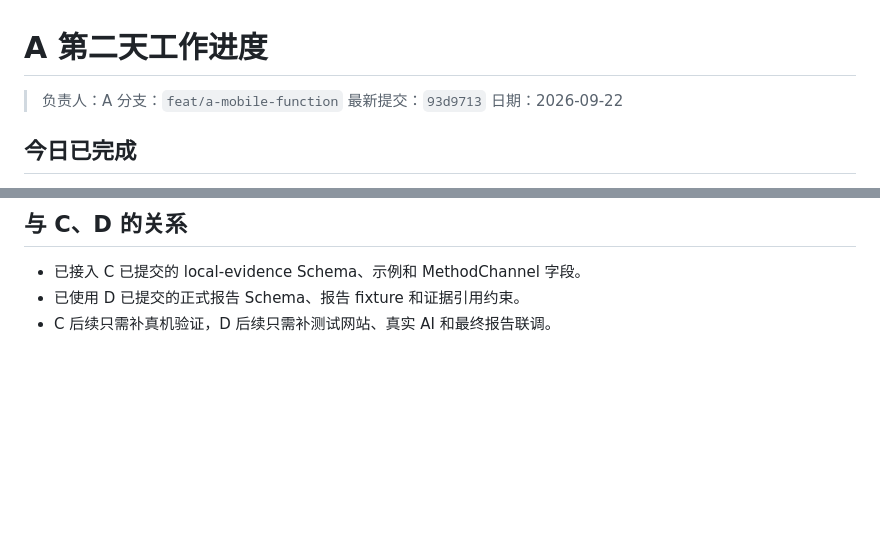
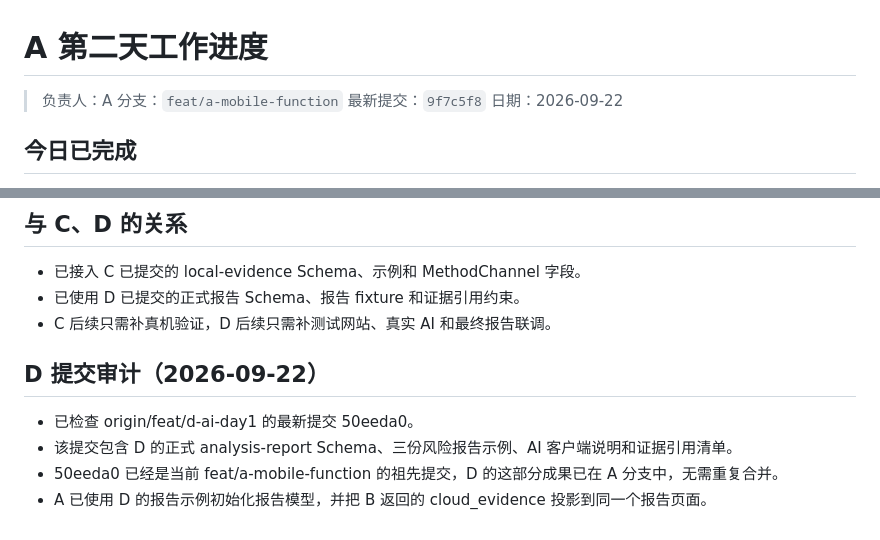
Before and after one commit to xl3036197231/TapLens, a Markdown page: shared/daliy_task/day2-a-progress.md, 2 parts joined by grey strips. Rendered like a GitHub page; blank space fills up the shorter version.

Commit message:
docs: record D submission audit on A branch

```diff
--- a/shared/daliy_task/day2-a-progress.md
+++ b/shared/daliy_task/day2-a-progress.md
@@ -2,7 +2,7 @@
 
 > 负责人：A
 > 分支：`feat/a-mobile-function`
-> 最新提交：`93d9713`
+> 最新提交：`9f7c5f8`
 > 日期：2026-09-22
 
 ## 今日已完成
@@ -63,3 +63,10 @@ All tests passed!（11 项）
 - 已接入 C 已提交的 local-evidence Schema、示例和 MethodChannel 字段。
 - 已使用 D 已提交的正式报告 Schema、报告 fixture 和证据引用约束。
 - C 后续只需补真机验证，D 后续只需补测试网站、真实 AI 和最终报告联调。
+
+## D 提交审计（2026-09-22）
+
+- 已检查 origin/feat/d-ai-day1 的最新提交 50eeda0。
+- 该提交包含 D 的正式 analysis-report Schema、三份风险报告示例、AI 客户端说明和证据引用清单。
+- 50eeda0 已经是当前 feat/a-mobile-function 的祖先提交，D 的这部分成果已在 A 分支中，无需重复合并。
+- A 已使用 D 的报告示例初始化报告模型，并把 B 返回的 cloud_evidence 投影到同一个报告页面。
```
